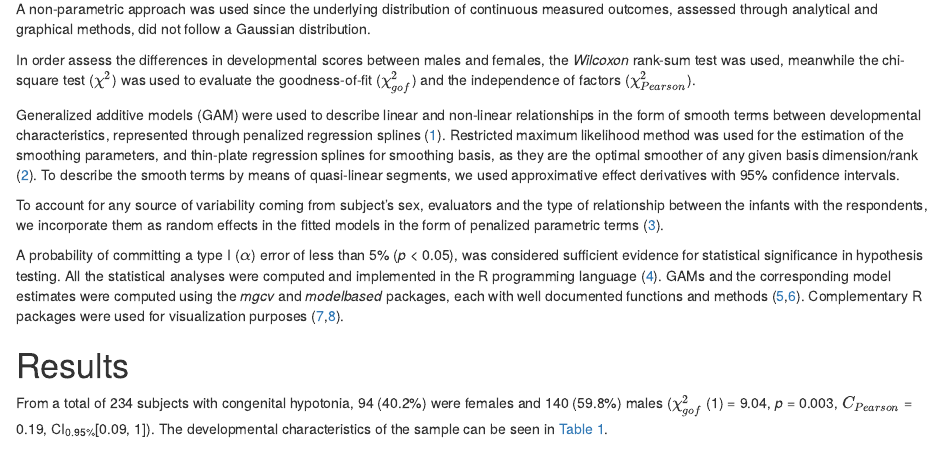
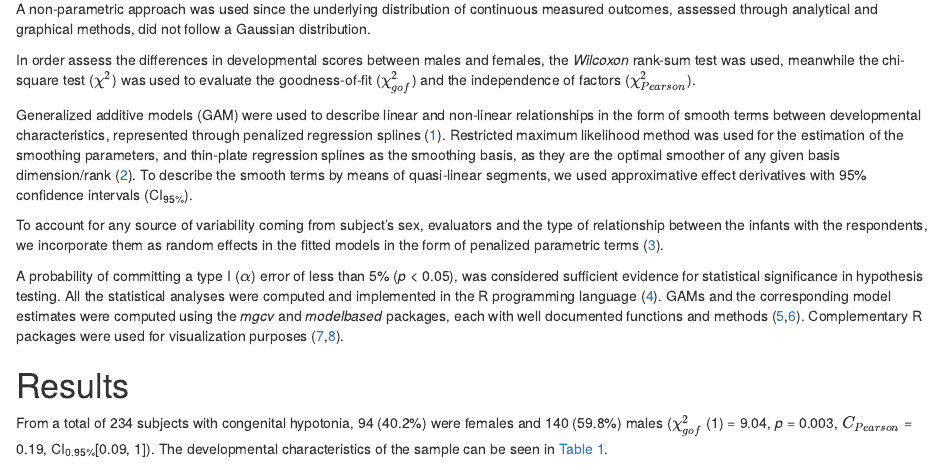
Before and after one commit to nim-ach/ASQ3, an R Markdown document (manuscript/manuscript.Rmd): the page in a window 1100 px wide, from 1140 px down. Rendered offline with R 4.5, knitr and Pandoc, with nearby package versions; drawn as R Markdown's standard HTML page in place of the format the file asks for; some code elsewhere in the file could not run offline.

Commit message:
Improve redaction of statistical methods for GAMs

```diff
--- a/manuscript/manuscript.Rmd
+++ b/manuscript/manuscript.Rmd
@@ -90,7 +90,7 @@ A non-parametric approach was used since the underlying distribution of continuo
 
 In order assess the differences in developmental scores between males and females, the *Wilcoxon* rank-sum test was used, meanwhile the chi-square test ($\chi^2$) was used to evaluate the goodness-of-fit ($\chi^2_{gof}$) and the independence of factors ($\chi^2_{Pearson}$).
 
-Generalized additive models (GAM) were used to describe linear and non-linear relationships in the form of smooth terms between developmental characteristics, represented through penalized regression splines [@wood2011fast]. Restricted maximum likelihood method was used for the estimation of the smoothing parameters, and thin-plate regression splines for smoothing basis, as they are the optimal smoother of any given basis dimension/rank [@wood2003thin]. To describe the smooth terms by means of quasi-linear segments, we used approximative effect derivatives with 95% confidence intervals.
+Generalized additive models (GAM) were used to describe linear and non-linear relationships in the form of smooth terms between developmental characteristics, represented through penalized regression splines [@wood2011fast]. Restricted maximum likelihood method was used for the estimation of the smoothing parameters, and thin-plate regression splines as the smoothing basis, as they are the optimal smoother of any given basis dimension/rank [@wood2003thin]. To describe the smooth terms by means of quasi-linear segments, we used approximative effect derivatives with 95% confidence intervals (CI~95%~).
 
 To account for any source of variability coming from subject's sex, evaluators and the type of relationship between the infants with the respondents, we incorporate them as random effects in the fitted models in the form of penalized parametric terms [@wood2016smoothing].
 
```
